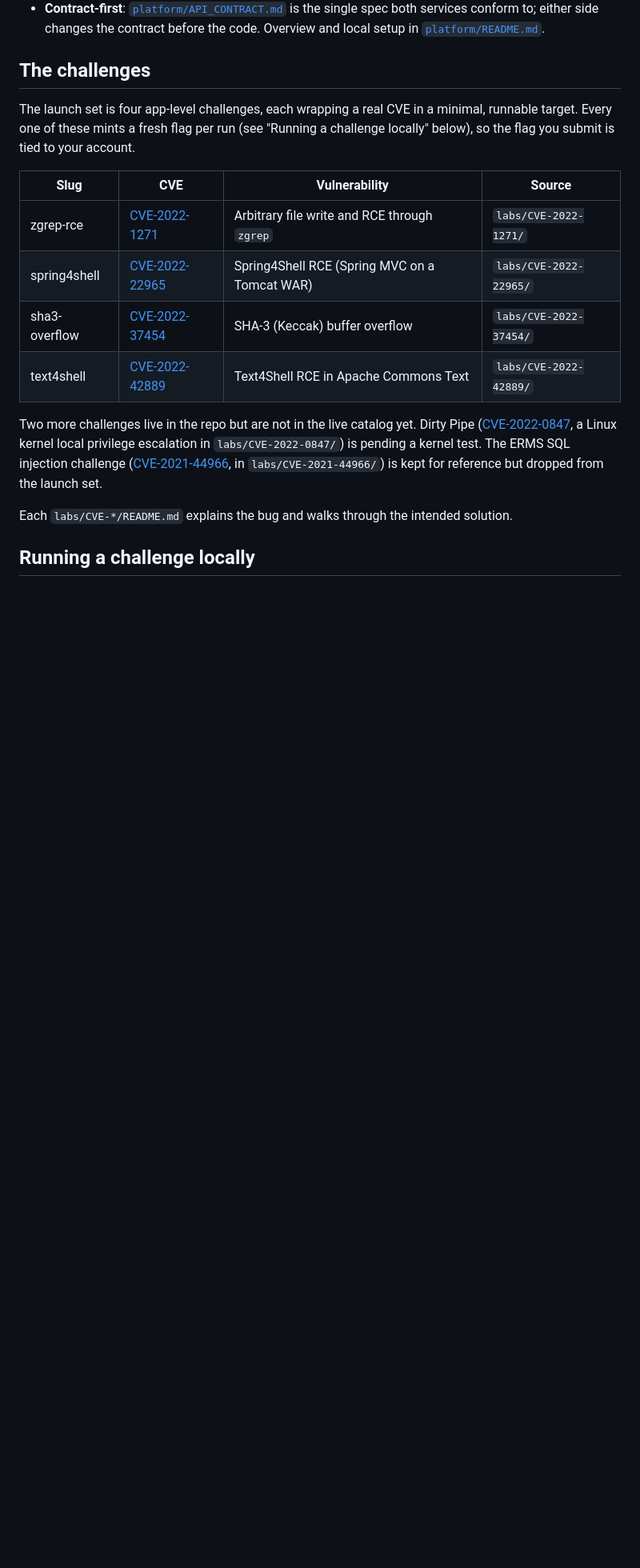
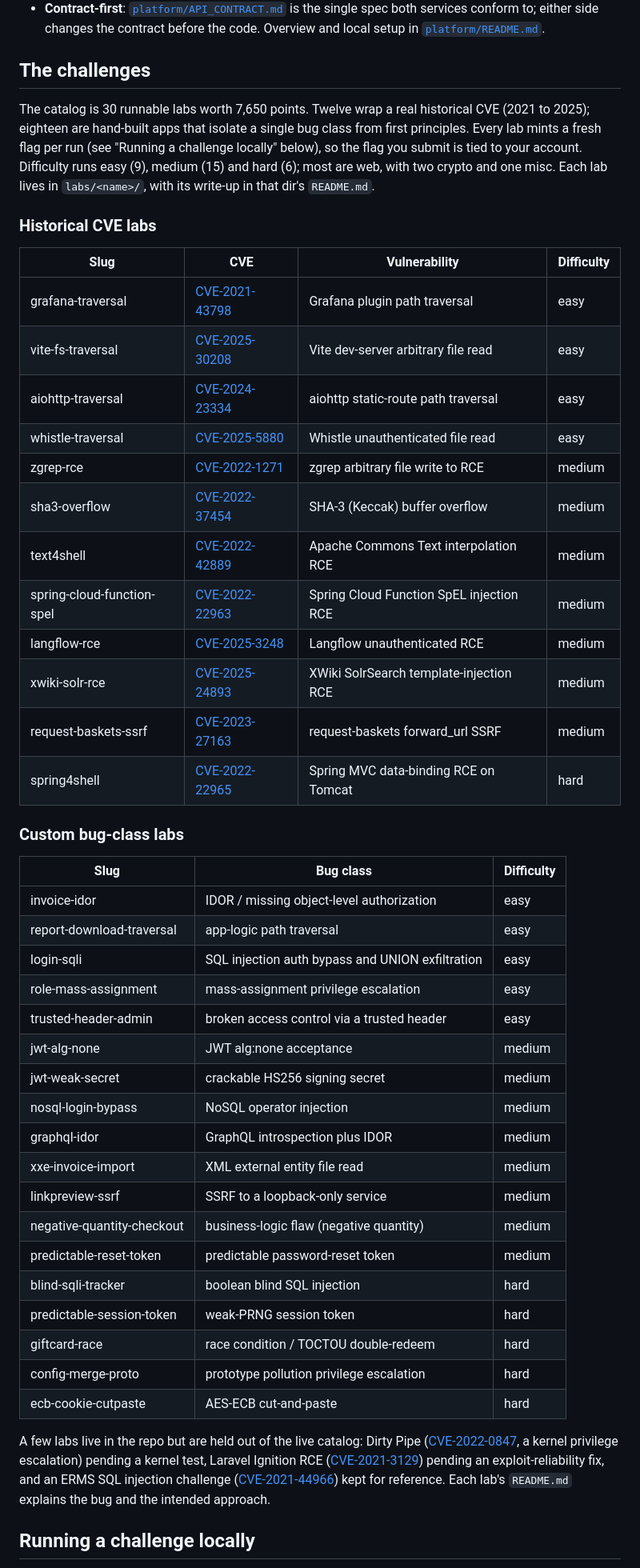
Before and after one commit to matej-basic/root-cause, a Markdown page: README.md, the part around one of its changes. Shown at 80% size. Rendered like a GitHub page; blank space fills up the shorter version.

Commit message:
Refresh README and CLAUDE.md for the 30-lab catalog
Replace the stale 4-challenge launch set with the full catalog: a 12-row historical-CVE table and an 18-row custom-bug-class table (30 labs, 7,650 points), plus corrected counts, held-out labs, and the stale 2021-2022 and fork remnants. CLAUDE.md points at seed.ts as the source of truth and documents the custom-lab stacks.

```diff
--- a/README.md
+++ b/README.md
@@ -36,26 +36,61 @@ The platform is a two-service app, deployed and live:
 
 ## The challenges
 
-The launch set is four app-level challenges, each wrapping a real CVE in a
-minimal, runnable target. Every one of these mints a fresh flag per run (see
-"Running a challenge locally" below), so the flag you submit is tied to your
-account.
+The catalog is 30 runnable labs worth 7,650 points. Twelve wrap a real historical
+CVE (2021 to 2025); eighteen are hand-built apps that isolate a single bug class
+from first principles. Every lab mints a fresh flag per run (see "Running a
+challenge locally" below), so the flag you submit is tied to your account.
+Difficulty runs easy (9), medium (15) and hard (6); most are web, with two crypto
+and one misc. Each lab lives in `labs/<name>/`, with its write-up in that dir's
+`README.md`.
 
-| Slug | CVE | Vulnerability | Source |
+### Historical CVE labs
+
+| Slug | CVE | Vulnerability | Difficulty |
 |---|---|---|---|
-| zgrep-rce | [CVE-2022-1271](https://cve.mitre.org/cgi-bin/cvename.cgi?name=CVE-2022-1271) | Arbitrary file write and RCE through `zgrep` | `labs/CVE-2022-1271/` |
-| spring4shell | [CVE-2022-22965](https://nvd.nist.gov/vuln/detail/cve-2022-22965) | Spring4Shell RCE (Spring MVC on a Tomcat WAR) | `labs/CVE-2022-22965/` |
-| sha3-overflow | [CVE-2022-37454](https://cve.mitre.org/cgi-bin/cvename.cgi?name=CVE-2022-37454) | SHA-3 (Keccak) buffer overflow | `labs/CVE-2022-37454/` |
-| text4shell | [CVE-2022-42889](https://cve.mitre.org/cgi-bin/cvename.cgi?name=CVE-2022-42889) | Text4Shell RCE in Apache Commons Text | `labs/CVE-2022-42889/` |
+| grafana-traversal | [CVE-2021-43798](https://nvd.nist.gov/vuln/detail/CVE-2021-43798) | Grafana plugin path traversal | easy |
+| vite-fs-traversal | [CVE-2025-30208](https://nvd.nist.gov/vuln/detail/CVE-2025-30208) | Vite dev-server arbitrary file read | easy |
+| aiohttp-traversal | [CVE-2024-23334](https://nvd.nist.gov/vuln/detail/CVE-2024-23334) | aiohttp static-route path traversal | easy |
+| whistle-traversal | [CVE-2025-5880](https://nvd.nist.gov/vuln/detail/CVE-2025-5880) | Whistle unauthenticated file read | easy |
+| zgrep-rce | [CVE-2022-1271](https://nvd.nist.gov/vuln/detail/CVE-2022-1271) | zgrep arbitrary file write to RCE | medium |
+| sha3-overflow | [CVE-2022-37454](https://nvd.nist.gov/vuln/detail/CVE-2022-37454) | SHA-3 (Keccak) buffer overflow | medium |
+| text4shell | [CVE-2022-42889](https://nvd.nist.gov/vuln/detail/CVE-2022-42889) | Apache Commons Text interpolation RCE | medium |
+| spring-cloud-function-spel | [CVE-2022-22963](https://nvd.nist.gov/vuln/detail/CVE-2022-22963) | Spring Cloud Function SpEL injection RCE | medium |
+| langflow-rce | [CVE-2025-3248](https://nvd.nist.gov/vuln/detail/CVE-2025-3248) | Langflow unauthenticated RCE | medium |
+| xwiki-solr-rce | [CVE-2025-24893](https://nvd.nist.gov/vuln/detail/CVE-2025-24893) | XWiki SolrSearch template-injection RCE | medium |
+| request-baskets-ssrf | [CVE-2023-27163](https://nvd.nist.gov/vuln/detail/CVE-2023-27163) | request-baskets forward_url SSRF | medium |
+| spring4shell | [CVE-2022-22965](https://nvd.nist.gov/vuln/detail/CVE-2022-22965) | Spring MVC data-binding RCE on Tomcat | hard |
 
-Two more challenges live in the repo but are not in the live catalog yet.
-Dirty Pipe ([CVE-2022-0847](https://cve.mitre.org/cgi-bin/cvename.cgi?name=CVE-2022-0847),
-a Linux kernel local privilege escalation in `labs/CVE-2022-0847/`) is pending a
-kernel test. The ERMS SQL injection challenge
-([CVE-2021-44966](https://cve.mitre.org/cgi-bin/cvename.cgi?name=CVE-2021-44966),
-in `labs/CVE-2021-44966/`) is kept for reference but dropped from the launch set.
+### Custom bug-class labs
 
-Each `labs/CVE-*/README.md` explains the bug and walks through the intended solution.
+| Slug | Bug class | Difficulty |
+|---|---|---|
+| invoice-idor | IDOR / missing object-level authorization | easy |
+| report-download-traversal | app-logic path traversal | easy |
+| login-sqli | SQL injection auth bypass and UNION exfiltration | easy |
+| role-mass-assignment | mass-assignment privilege escalation | easy |
+| trusted-header-admin | broken access control via a trusted header | easy |
+| jwt-alg-none | JWT alg:none acceptance | medium |
+| jwt-weak-secret | crackable HS256 signing secret | medium |
+| nosql-login-bypass | NoSQL operator injection | medium |
+| graphql-idor | GraphQL introspection plus IDOR | medium |
+| xxe-invoice-import | XML external entity file read | medium |
+| linkpreview-ssrf | SSRF to a loopback-only service | medium |
+| negative-quantity-checkout | business-logic flaw (negative quantity) | medium |
+| predictable-reset-token | predictable password-reset token | medium |
+| blind-sqli-tracker | boolean blind SQL injection | hard |
+| predictable-session-token | weak-PRNG session token | hard |
+| giftcard-race | race condition / TOCTOU double-redeem | hard |
+| config-merge-proto | prototype pollution privilege escalation | hard |
+| ecb-cookie-cutpaste | AES-ECB cut-and-paste | hard |
+
+A few labs live in the repo but are held out of the live catalog: Dirty Pipe
+([CVE-2022-0847](https://nvd.nist.gov/vuln/detail/CVE-2022-0847), a kernel privilege
+escalation) pending a kernel test, Laravel Ignition RCE
+([CVE-2021-3129](https://nvd.nist.gov/vuln/detail/CVE-2021-3129)) pending an
+exploit-reliability fix, and an ERMS SQL injection challenge
+([CVE-2021-44966](https://nvd.nist.gov/vuln/detail/CVE-2021-44966)) kept for
+reference. Each lab's `README.md` explains the bug and the intended approach.
 
 ## Running a challenge locally
 
```
Also changed, not shown: other parts of README.md (+9 -16 lines), CLAUDE.md (+7 -11 lines).
